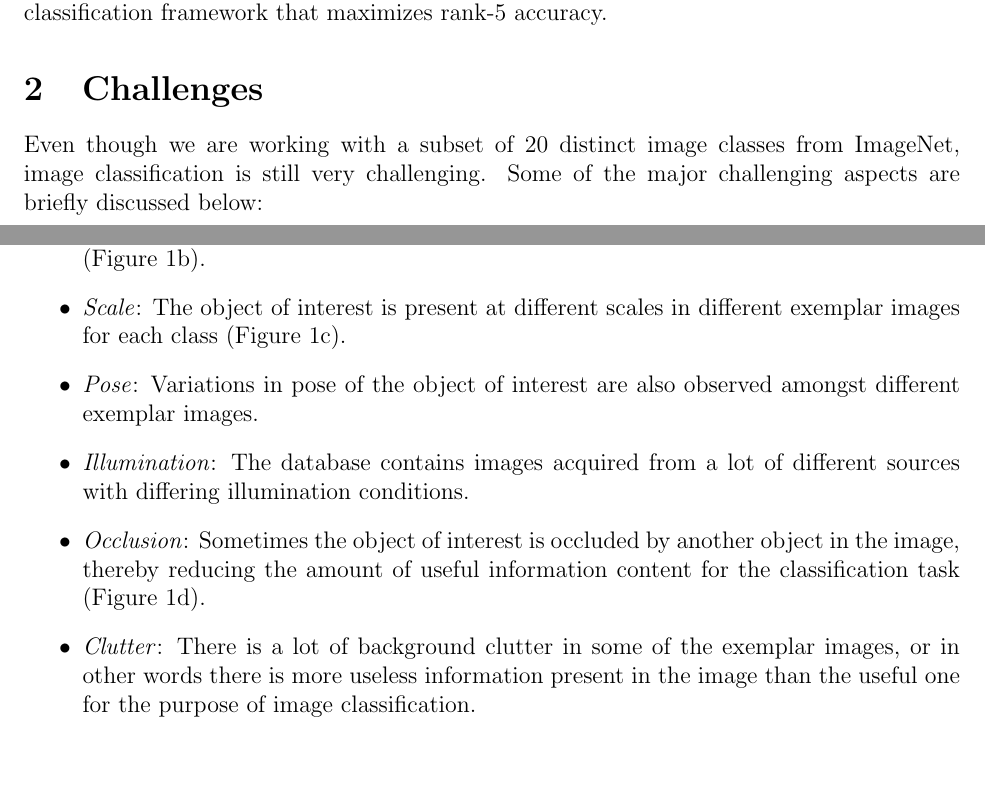
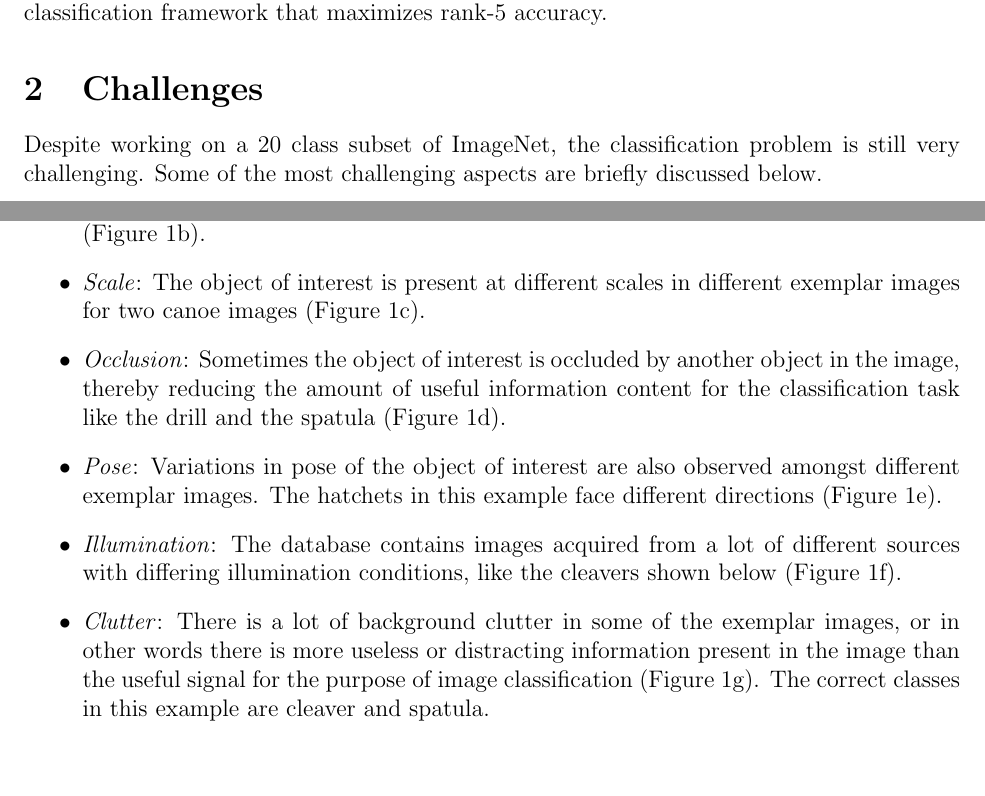
Before and after one commit to jklontz/cse802, a LaTeX document (report/report.tex): two parts of pages 1 and 2 of 6 before the commit and two parts of pages 1 and 2 of 7 after it, joined at a grey line, cut so that both start at the same text, the shorter picture padded with empty space. Compiled offline with pdfLaTeX.

Commit message:
extended challenge examples

```diff
--- a/report/report.tex
+++ b/report/report.tex
@@ -40,12 +40,7 @@ We are given about 20000 images for training, 1000 images for validation and 500
 The objective is to come up with a classification framework that maximizes rank-5 accuracy.
 
 \section{Challenges}
-Even though we are working with a subset of 20 distinct image classes from ImageNet, image classification is still very challenging. Some of the major challenging aspects are briefly discussed below:
+Despite working on a 20 class subset of ImageNet, the classification problem is still very challenging.
+Some of the most challenging aspects are briefly discussed below.
+
 \begin{itemize}
-\item \textit{Intraclass Variability}: Since ImageNet database is organized in a semantic hierarchy, exemplars from the same image class exhibit a considerable amount of variation or \textit{intraclass variability} amongst themselves. For example, both a gong and a wind chime belong to the semantic category (Figure \ref{fig1:subfig1}).
-\item \textit{Interclass Similarity}: Similarly, exemplars from different classes such as spatula and ladle look visually similar to each other, or in other words exhibit \textit{interclass similarity} (Figure \ref{fig1:subfig2}).
-\item \textit{Scale}: The object of interest is present at different scales in different exemplar images for each class (Figure \ref{fig1:subfig3}).
-\item \textit{Pose}: Variations in pose of the object of interest are also observed amongst different exemplar images.
-\item \textit{Illumination}: The database contains images acquired from a lot of different sources with differing illumination conditions.
-\item \textit{Occlusion}: Sometimes the object of interest is occluded by another object in the image, thereby reducing the amount of useful information content for the classification task (Figure \ref{fig1:subfig4}).
-\item \textit{Clutter}: There is a lot of background clutter in some of the exemplar images, or in other words there is more useless information present in the image than the useful one for the purpose of image classification.
@@ -52,3 +52,19 @@ Even though we are working with a subset of 20 distinct image classes from Image
+Similarly, exemplars from different classes such as spatula and ladle look visually similar to each other, or in other words exhibit \textit{interclass similarity} (Figure \ref{fig1:interclasssimilarity}).
+
+\item \textit{Scale}:
+The object of interest is present at different scales in different exemplar images for two canoe images (Figure \ref{fig1:scale}).
+
+\item \textit{Occlusion}: Sometimes the object of interest is occluded by another object in the image, thereby reducing the amount of useful information content for the classification task like the drill and the spatula (Figure \ref{fig1:occlusion}).
+
+\item \textit{Pose}:
+Variations in pose of the object of interest are also observed amongst different exemplar images. The hatchets in this example face different directions (Figure \ref{fig1:pose}).
+
+\item \textit{Illumination}:
+The database contains images acquired from a lot of different sources with differing illumination conditions, like the cleavers shown below (Figure \ref{fig1:illumination}).
+
+\item \textit{Clutter}: There is a lot of background clutter in some of the exemplar images, or in other words there is more useless or distracting information present in the image than the useful signal for the purpose of image classification (Figure \ref{fig1:clutter}).
+The correct classes in this example are cleaver and spatula.
+
 \end{itemize}
 
 \begin{figure}
```
Also changed, not shown: report/report.tex (30 more changed lines).
